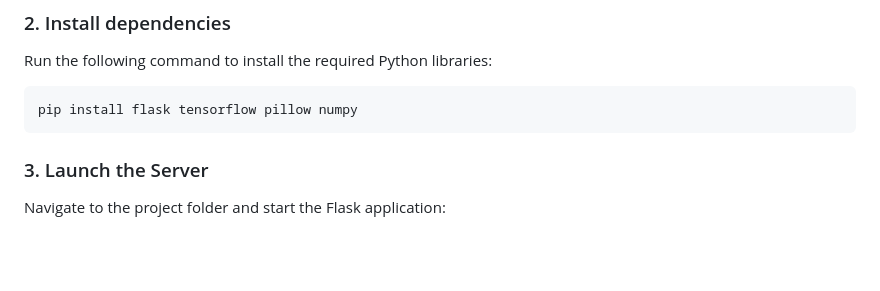
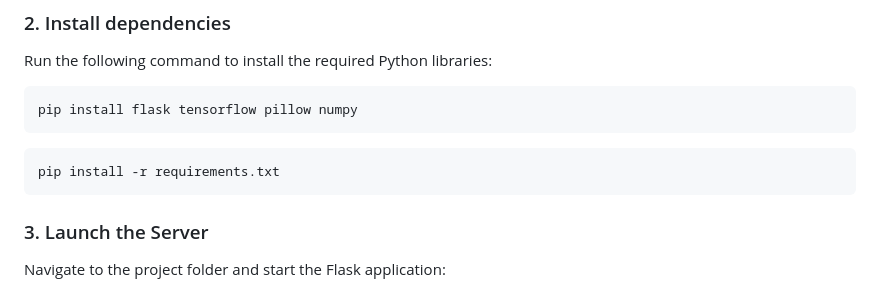
Before and after one commit to arian17201/Potato-Plant-Disease-Detection-Based-On-Leaf-Image, a Markdown page: README.md, the part around the change. Rendered like a GitHub page; blank space fills up the shorter version.

````diff
--- a/README.md
+++ b/README.md
@@ -111,6 +111,9 @@ Run the following command to install the required Python libraries:
 ```bash
 pip install flask tensorflow pillow numpy
 ```
+```bash
+pip install -r requirements.txt
+```
 
 ### 3. Launch the Server
 Navigate to the project folder and start the Flask application:
````
